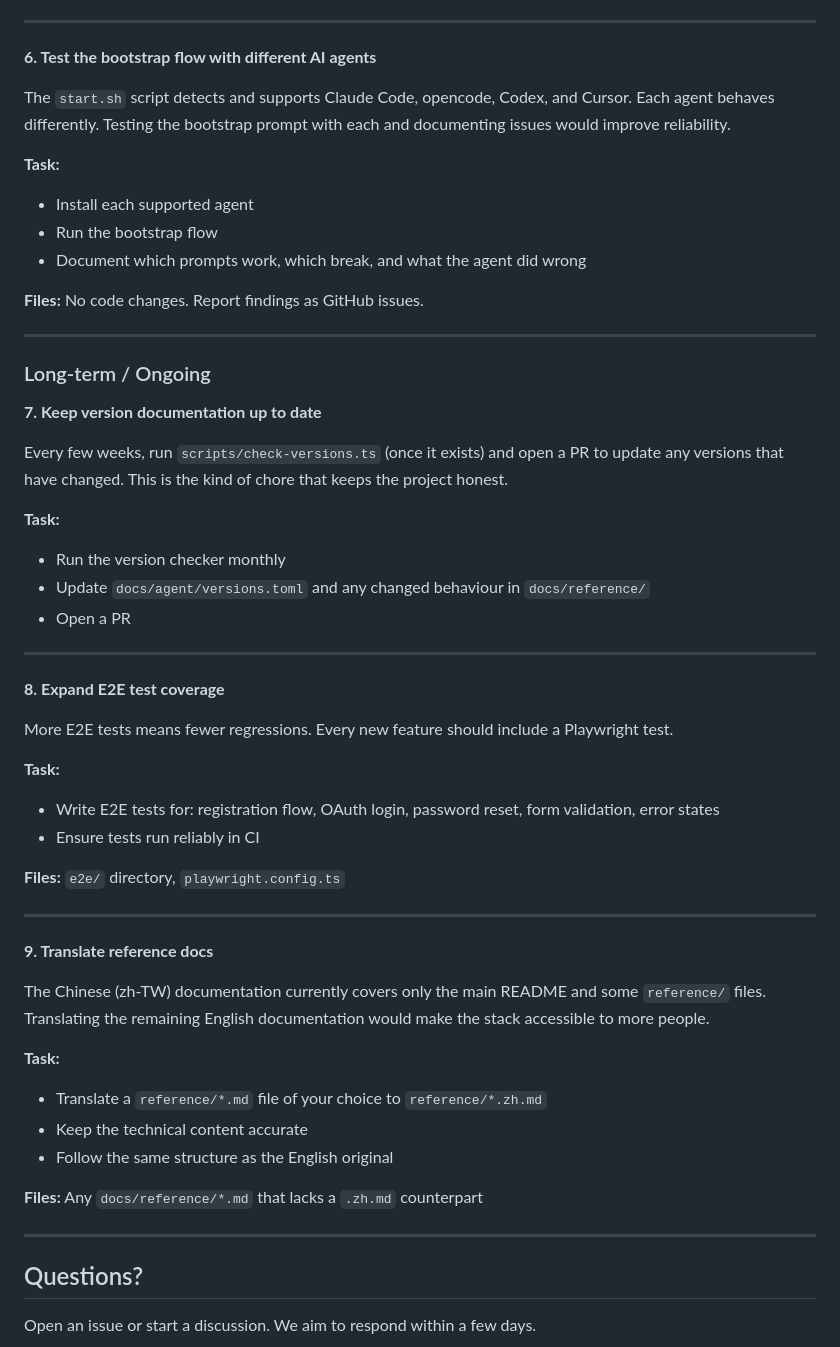
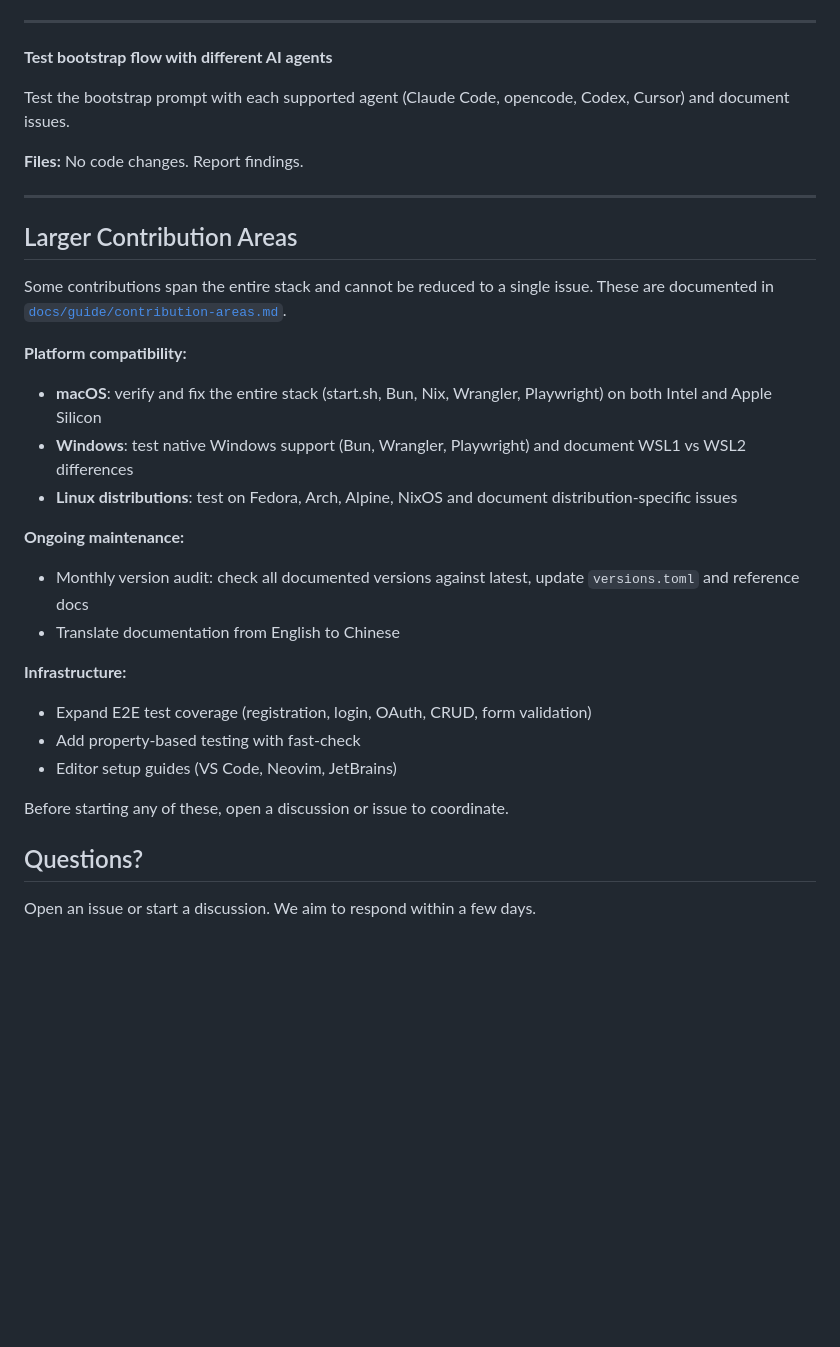
Before and after one commit to eouzoe/good-techstack, a Markdown page: CONTRIBUTING.md, the part around one of its changes. Drawn GitHub-style; blank space fills up the shorter version.

```diff
--- a/CONTRIBUTING.md
+++ b/CONTRIBUTING.md
@@ -113,56 +73,33 @@ Not all developers use Nix. A Docker Compose setup would lower the barrier to en
 
 ---
 
-**6. Test the bootstrap flow with different AI agents**
+**Test bootstrap flow with different AI agents**
 
-The `start.sh` script detects and supports Claude Code, opencode, Codex, and Cursor. Each agent behaves differently. Testing the bootstrap prompt with each and documenting issues would improve reliability.
+Test the bootstrap prompt with each supported agent (Claude Code, opencode, Codex, Cursor) and document issues.
 
-**Task:**
-- Install each supported agent
-- Run the bootstrap flow
-- Document which prompts work, which break, and what the agent did wrong
-
-**Files:** No code changes. Report findings as GitHub issues.
+**Files:** No code changes. Report findings.
 
 ---
 
-### Long-term / Ongoing
+## Larger Contribution Areas
 
-**7. Keep version documentation up to date**
+Some contributions span the entire stack and cannot be reduced to a single issue. These are documented in [`docs/guide/contribution-areas.md`](docs/guide/contribution-areas.md).
 
-Every few weeks, run `scripts/check-versions.ts` (once it exists) and open a PR to update any versions that have changed. This is the kind of chore that keeps the project honest.
+**Platform compatibility:**
+- **macOS**: verify and fix the entire stack (start.sh, Bun, Nix, Wrangler, Playwright) on both Intel and Apple Silicon
+- **Windows**: test native Windows support (Bun, Wrangler, Playwright) and document WSL1 vs WSL2 differences
+- **Linux distributions**: test on Fedora, Arch, Alpine, NixOS and document distribution-specific issues
 
-**Task:**
-- Run the version checker monthly
-- Update `docs/agent/versions.toml` and any changed behaviour in `docs/reference/`
-- Open a PR
+**Ongoing maintenance:**
+- Monthly version audit: check all documented versions against latest, update `versions.toml` and reference docs
+- Translate documentation from English to Chinese
 
----
+**Infrastructure:**
+- Expand E2E test coverage (registration, login, OAuth, CRUD, form validation)
+- Add property-based testing with fast-check
+- Editor setup guides (VS Code, Neovim, JetBrains)
 
-**8. Expand E2E test coverage**
-
-More E2E tests means fewer regressions. Every new feature should include a Playwright test.
-
-**Task:**
-- Write E2E tests for: registration flow, OAuth login, password reset, form validation, error states
-- Ensure tests run reliably in CI
-
-**Files:** `e2e/` directory, `playwright.config.ts`
-
----
-
-**9. Translate reference docs**
-
-The Chinese (zh-TW) documentation currently covers only the main README and some `reference/` files. Translating the remaining English documentation would make the stack accessible to more people.
-
-**Task:**
-- Translate a `reference/*.md` file of your choice to `reference/*.zh.md`
-- Keep the technical content accurate
-- Follow the same structure as the English original
-
-**Files:** Any `docs/reference/*.md` that lacks a `.zh.md` counterpart
-
----
+Before starting any of these, open a discussion or issue to coordinate.
 
 ## Questions?
 
```
Also changed, not shown: other parts of CONTRIBUTING.md (+13 -53 lines), docs/guide/contribution-areas.md (added, +181 -0 lines).
